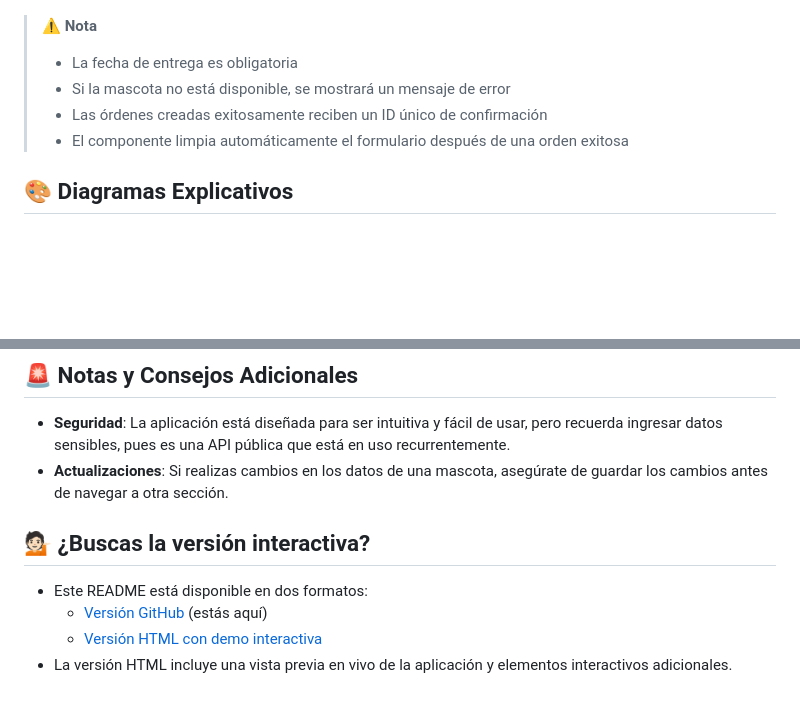
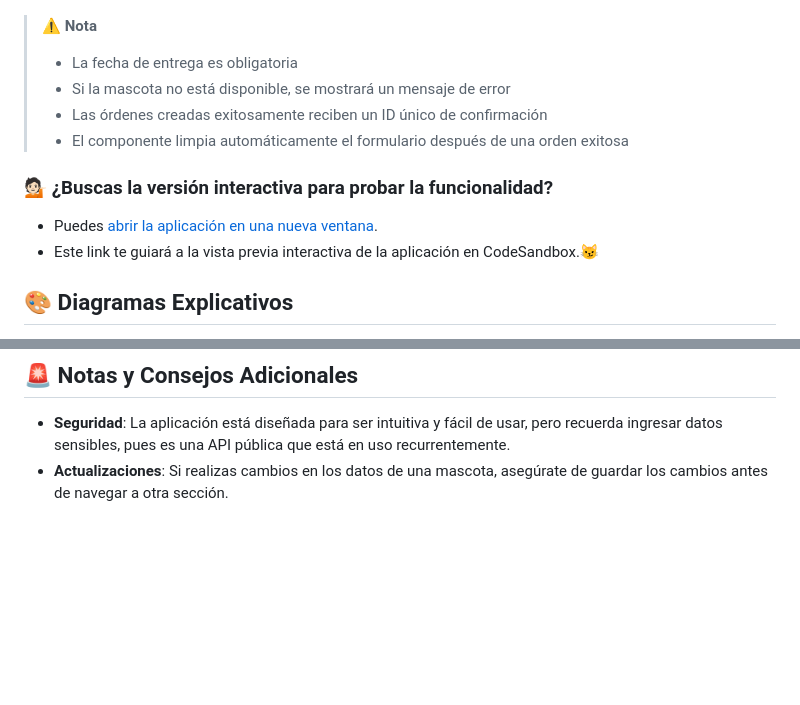
Before and after one commit to andresalmeida/react-petstore, a Markdown page: README.md, 2 parts joined by grey strips. Drawn GitHub-style; blank space fills up the shorter version.

```diff
--- a/README.md
+++ b/README.md
@@ -199,6 +199,13 @@ const CreateOrder = () => {
 > - Las órdenes creadas exitosamente reciben un ID único de confirmación
 > - El componente limpia automáticamente el formulario después de una orden exitosa
 
+### 💁🏻 **¿Buscas la versión interactiva para probar la funcionalidad?**
+
+- Puedes [abrir la aplicación en una nueva ventana](https://fhsl9f-3000.csb.app/).
+- Este link te guiará a la vista previa interactiva de la aplicación en CodeSandbox.😼
+
+
+
 ## 🎨 Diagramas Explicativos
 
 Los diagramas que se muestran a continuación, muestran cómo se encuentra desarrollada la aplicación, por ello, servirán de guía para entender cómo fue implementada en el aplicativo usando React.
@@ -299,9 +306,3 @@ sequenceDiagram
 ## 🚨 Notas y Consejos Adicionales
 - **Seguridad**: La aplicación está diseñada para ser intuitiva y fácil de usar, pero recuerda ingresar datos sensibles, pues es una API pública que está en uso recurrentemente.
 - **Actualizaciones**: Si realizas cambios en los datos de una mascota, asegúrate de guardar los cambios antes de navegar a otra sección.
-
-## 💁🏻 **¿Buscas la versión interactiva?**
- - Este README está disponible en dos formatos:
-   - [Versión GitHub](https://github.com/andresalmeida/react-petstore/README.md) (estás aquí)
-   - [Versión HTML con demo interactiva](https://andresalmeida.github.io/react-petstore/docs)
- - La versión HTML incluye una vista previa en vivo de la aplicación y elementos interactivos adicionales.
```
